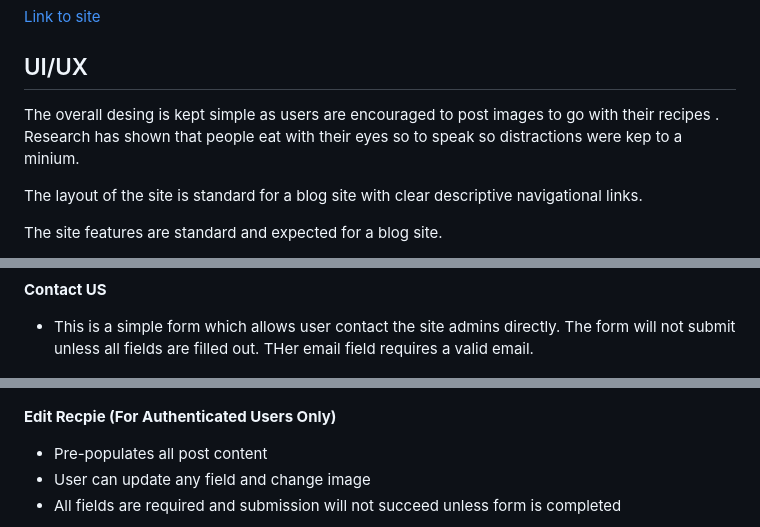
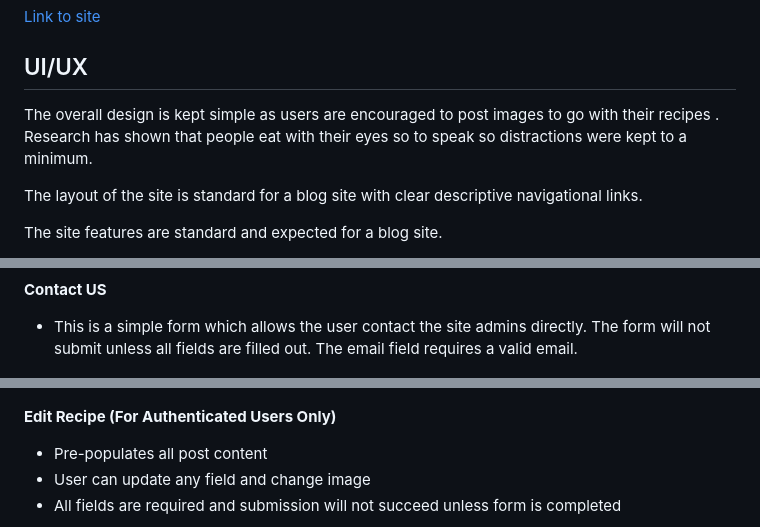
Before and after one commit to oconnorian3/recipesforu, a Markdown page: README.md, 3 parts joined by grey strips. GitHub-like rendering.

```diff
--- a/README.md
+++ b/README.md
@@ -9,7 +9,7 @@ This Django project is a reccipe sharing blog intended for food lovers where use
 
 ## UI/UX ##
 
-The overall desing is kept simple as users are encouraged to post images to go with their recipes . Research has shown that people eat with their eyes so to speak so distractions were kep to a minium.
+The overall design is kept simple as users are encouraged to post images to go with their recipes . Research has shown that people eat with their eyes so to speak so distractions were kept to a minimum.
 
 The layout of the site is standard for a blog site with clear descriptive navigational links.
 
@@ -139,7 +139,7 @@ The custom logo was used using the Logo Generator Looka. The post imagery will b
 
 **Contact US**
 
- * This is a simple form which allows user contact the site admins directly. The form will not submit unless all fields are filled out. THer email field requires a valid email.
+ * This is a simple form which allows the user contact the site admins directly. The form will not submit unless all fields are filled out. The email field requires a valid email.
 
 ![](/images/contact-us.png)
 
@@ -174,7 +173,7 @@ The custom logo was used using the Logo Generator Looka. The post imagery will b
 
 ![](/images/create-post-view.png)
 
-**Edit Recpie (For Authenticated Users Only)**
+**Edit Recipe (For Authenticated Users Only)**
 
  * Pre-populates all post content
  * User can update any field and change image
```
Also changed, not shown: other parts of README.md (+17 -16 lines).
